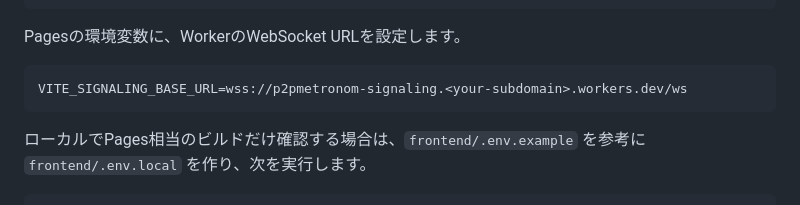
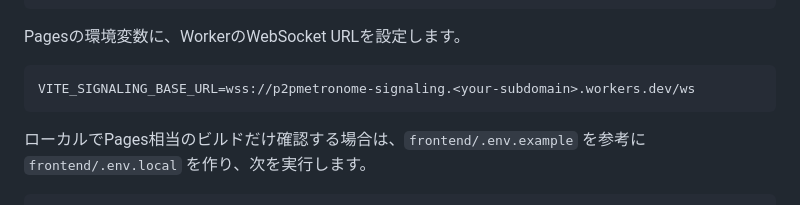
Before and after one commit to tico-tico-16/WebRTC-Metronome, a Markdown page: README.md, the part around the change. Drawn GitHub-style.

Commit message:
fix: README.mdのタイポの修正

````diff
--- a/README.md
+++ b/README.md
@@ -69,7 +69,7 @@ Production branch: main
 Pagesの環境変数に、WorkerのWebSocket URLを設定します。
 
 ```text
-VITE_SIGNALING_BASE_URL=wss://p2pmetronom-signaling.<your-subdomain>.workers.dev/ws
+VITE_SIGNALING_BASE_URL=wss://p2pmetronome-signaling.<your-subdomain>.workers.dev/ws
 ```
 
 ローカルでPages相当のビルドだけ確認する場合は、`frontend/.env.example` を参考に `frontend/.env.local` を作り、次を実行します。
````
